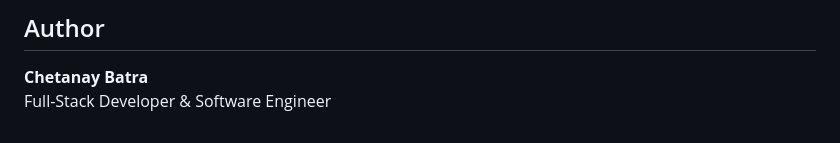
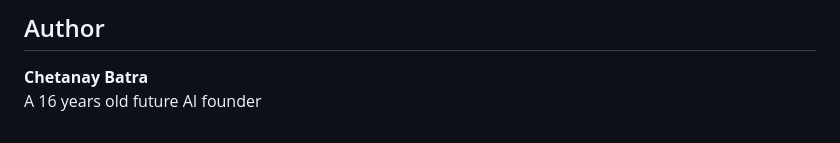
Before and after one commit to chetanaybuilder/Trove, a Markdown page: README.md, the part around the change. Drawn GitHub-style.

```diff
--- a/README.md
+++ b/README.md
@@ -343,4 +343,4 @@ This repository does not currently have an open-source license specified. All ri
 ## Author
 
 **Chetanay Batra**
-Full-Stack Developer & Software Engineer
+A 16 years old future AI founder
```
